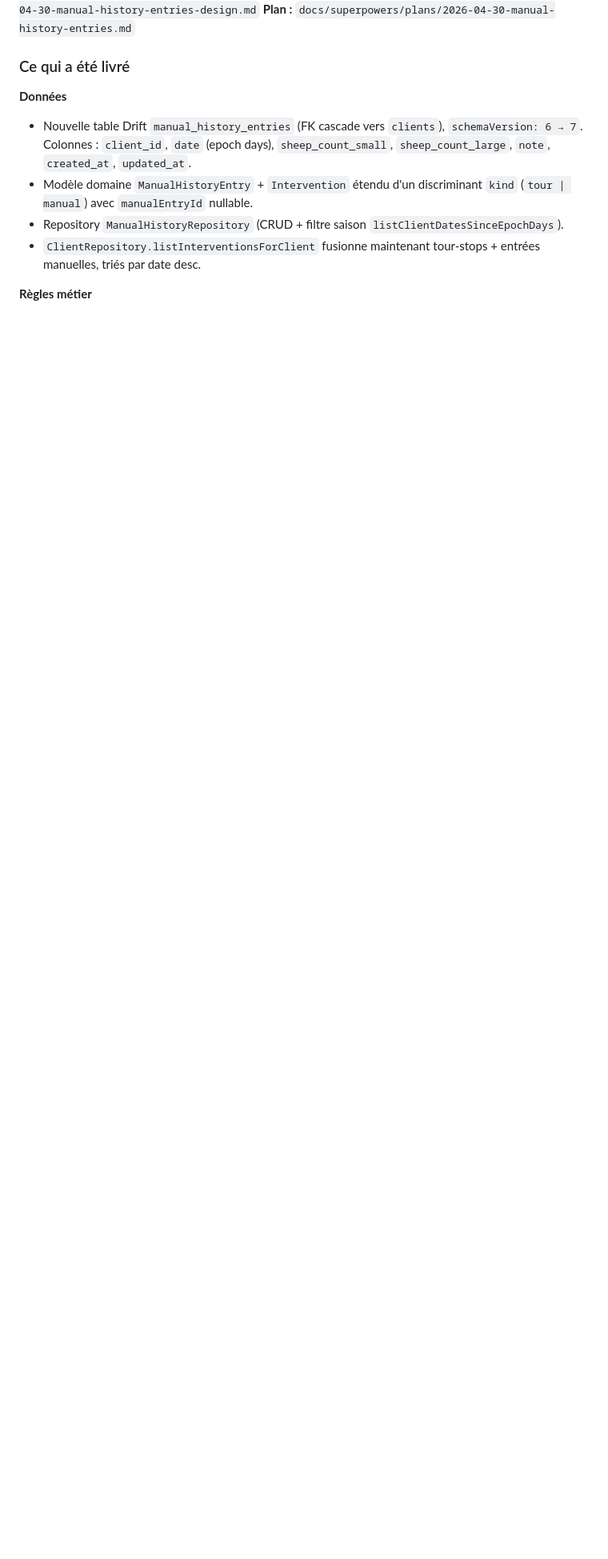
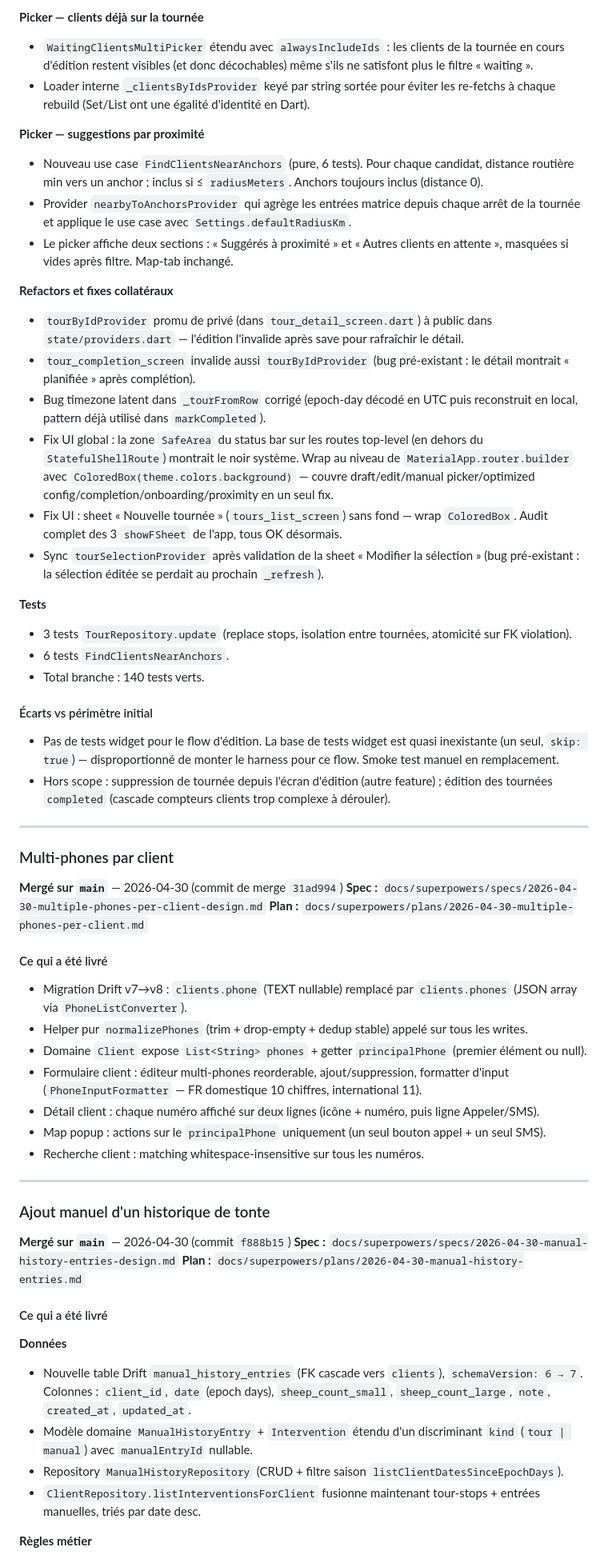
Before and after one commit to raphael-gauthier/coup-laine, a Markdown page: TODO.md, the part around one of its changes. Shown at 80% size. Drawn GitHub-style; blank space fills up the shorter version.

```diff
--- a/TODO.md
+++ b/TODO.md
@@ -44,7 +45,53 @@ Les données (clients, tontes, historique, matrices de distances) sont aujourd'h
+**Picker — clients déjà sur la tournée**
+- `WaitingClientsMultiPicker` étendu avec `alwaysIncludeIds` : les clients de la tournée en cours d'édition restent visibles (et donc décochables) même s'ils ne satisfont plus le filtre « waiting ».
+- Loader interne `_clientsByIdsProvider` keyé par string sortée pour éviter les re-fetchs à chaque rebuild (Set/List ont une égalité d'identité en Dart).
+
+**Picker — suggestions par proximité**
+- Nouveau use case `FindClientsNearAnchors` (pure, 6 tests). Pour chaque candidat, distance routière min vers un anchor ; inclus si ≤ `radiusMeters`. Anchors toujours inclus (distance 0).
+- Provider `nearbyToAnchorsProvider` qui agrège les entrées matrice depuis chaque arrêt de la tournée et applique le use case avec `Settings.defaultRadiusKm`.
+- Le picker affiche deux sections : « Suggérés à proximité » et « Autres clients en attente », masquées si vides après filtre. Map-tab inchangé.
+
+**Refactors et fixes collatéraux**
+- `tourByIdProvider` promu de privé (dans `tour_detail_screen.dart`) à public dans `state/providers.dart` — l'édition l'invalide après save pour rafraîchir le détail.
+- `tour_completion_screen` invalide aussi `tourByIdProvider` (bug pré-existant : le détail montrait « planifiée » après complétion).
+- Bug timezone latent dans `_tourFromRow` corrigé (epoch-day décodé en UTC puis reconstruit en local, pattern déjà utilisé dans `markCompleted`).
+- Fix UI global : la zone `SafeArea` du status bar sur les routes top-level (en dehors du `StatefulShellRoute`) montrait le noir système. Wrap au niveau de `MaterialApp.router.builder` avec `ColoredBox(theme.colors.background)` — couvre draft/edit/manual picker/optimized config/completion/onboarding/proximity en un seul fix.
+- Fix UI : sheet « Nouvelle tournée » (`tours_list_screen`) sans fond — wrap `ColoredBox`. Audit complet des 3 `showFSheet` de l'app, tous OK désormais.
+- Sync `tourSelectionProvider` après validation de la sheet « Modifier la sélection » (bug pré-existant : la sélection éditée se perdait au prochain `_refresh`).
+
+**Tests**
+- 3 tests `TourRepository.update` (replace stops, isolation entre tournées, atomicité sur FK violation).
+- 6 tests `FindClientsNearAnchors`.
+- Total branche : 140 tests verts.
+
+#### Écarts vs périmètre initial
+- Pas de tests widget pour le flow d'édition. La base de tests widget est quasi inexistante (un seul, `skip: true`) — disproportionné de monter le harness pour ce flow. Smoke test manuel en remplacement.
+- Hors scope : suppression de tournée depuis l'écran d'édition (autre feature) ; édition des tournées `completed` (cascade compteurs clients trop complexe à dérouler).
+
+---
+
+### Multi-phones par client
+**Mergé sur `main`** — 2026-04-30 (commit de merge `31ad994`)
+**Spec :** `docs/superpowers/specs/2026-04-30-multiple-phones-per-client-design.md`
+**Plan :** `docs/superpowers/plans/2026-04-30-multiple-phones-per-client.md`
+
+#### Ce qui a été livré
+- Migration Drift v7→v8 : `clients.phone` (TEXT nullable) remplacé par `clients.phones` (JSON array via `PhoneListConverter`).
+- Helper pur `normalizePhones` (trim + drop-empty + dedup stable) appelé sur tous les writes.
+- Domaine `Client` expose `List<String> phones` + getter `principalPhone` (premier élément ou null).
+- Formulaire client : éditeur multi-phones reorderable, ajout/suppression, formatter d'input (`PhoneInputFormatter` — FR domestique 10 chiffres, international 11).
+- Détail client : chaque numéro affiché sur deux lignes (icône + numéro, puis ligne Appeler/SMS).
+- Map popup : actions sur le `principalPhone` uniquement (un seul bouton appel + un seul SMS).
+- Recherche client : matching whitespace-insensitive sur tous les numéros.
+
+---
+
+### Ajout manuel d'un historique de tonte
+**Mergé sur `main`** — 2026-04-30 (commit `f888b15`)
 **Spec :** `docs/superpowers/specs/2026-04-30-manual-history-entries-design.md`
 **Plan :** `docs/superpowers/plans/2026-04-30-manual-history-entries.md`
 
-### Ce qui a été livré
+#### Ce qui a été livré
 
 **Données**
 - Nouvelle table Drift `manual_history_entries` (FK cascade vers `clients`), `schemaVersion: 6 → 7`. Colonnes : `client_id`, `date` (epoch days), `sheep_count_small`, `sheep_count_large`, `note`, `created_at`, `updated_at`.
```
Also changed, not shown: other parts of TODO.md (+39 -115 lines).
